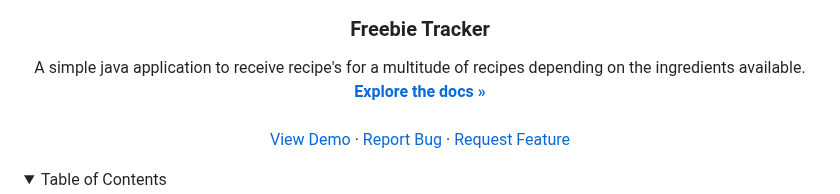
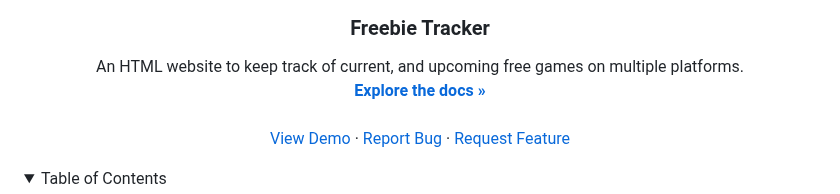
Before and after one commit to Nelson25805/freebie-tracker, a Markdown page: README.md, the part around the change. Drawn GitHub-style; folded sections open.

Commit message:
Update project description in README.md

```diff
--- a/README.md
+++ b/README.md
@@ -21,7 +21,7 @@
 <h3 align="center">Freebie Tracker</h3>
 
   <p align="center">
-    A simple java application to receive recipe's for a multitude of recipes depending on the ingredients available.
+    An HTML website to keep track of current, and upcoming free games on multiple platforms.
     <br />
     <a href="https://github.com/Nelson25805/freebie-tracker"><strong>Explore the docs »</strong></a>
     <br />
```
